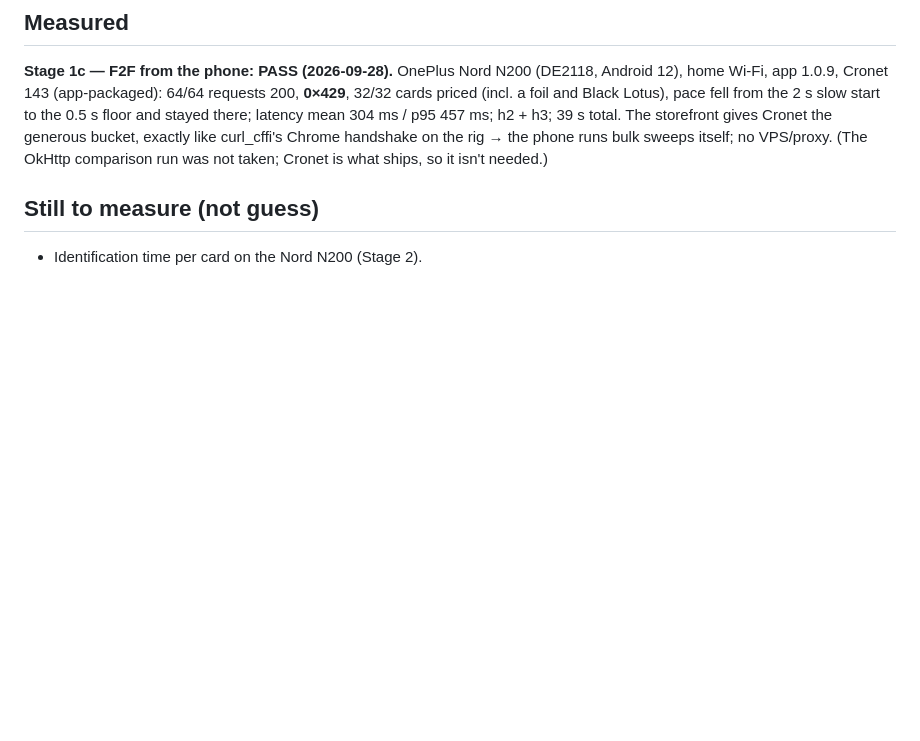
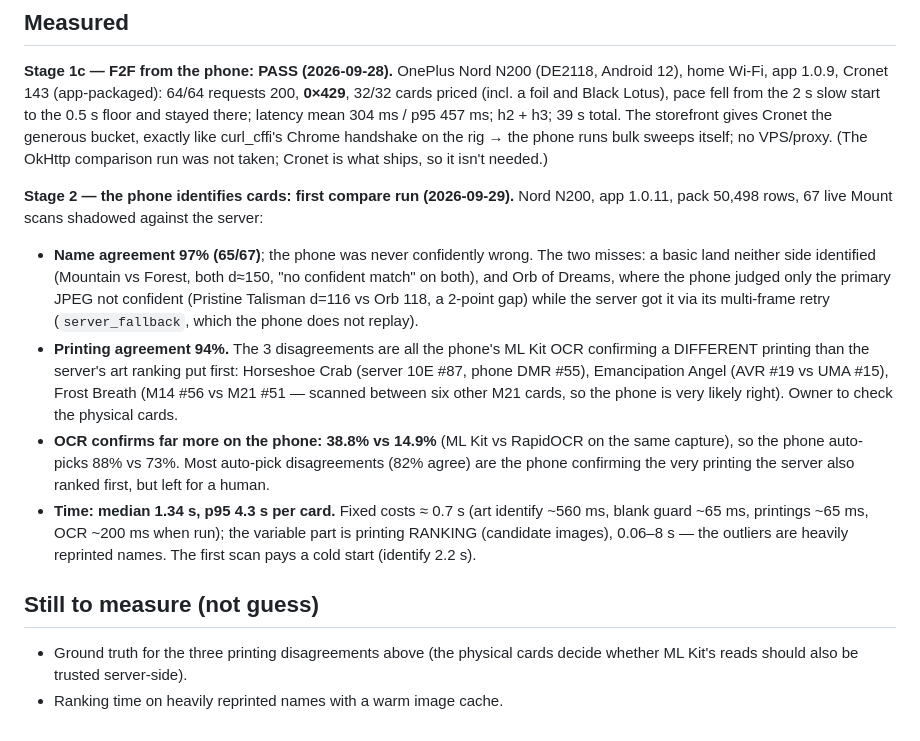
Before and after one commit to DarylNo/CardScanner, a Markdown page: docs/PHONE_ONLY_PLAN.md, the part around the change. Drawn GitHub-style; blank space fills up the shorter version.

Commit message:
Plan: record the first Stage 2 compare run (N200, 67 scans)
Name agreement 97% (never confidently wrong), printing 94%, phone OCR
confirms 38.8% vs the server's 14.9%, median 1.34 s / p95 4.3 s per card
(ranking of heavily reprinted names is the variable part).

Co-Authored-By: Claude Opus 5.5 <noreply@anthropic.com>
Claude-Session: https://claude.ai/code/session_011EbAt8s1T5mxWMMxUmiYdg

```diff
--- a/docs/PHONE_ONLY_PLAN.md
+++ b/docs/PHONE_ONLY_PLAN.md
@@ -91,5 +91,32 @@ gives Cronet the generous bucket, exactly like curl_cffi's Chrome handshake
 on the rig → the phone runs bulk sweeps itself; no VPS/proxy. (The OkHttp
 comparison run was not taken; Cronet is what ships, so it isn't needed.)
 
+**Stage 2 — the phone identifies cards: first compare run (2026-09-29).**
+Nord N200, app 1.0.11, pack 50,498 rows, 67 live Mount scans shadowed
+against the server:
+- **Name agreement 97% (65/67)**; the phone was never confidently wrong.
+  The two misses: a basic land neither side identified (Mountain vs Forest,
+  both d≈150, "no confident match" on both), and Orb of Dreams, where the
+  phone judged only the primary JPEG not confident (Pristine Talisman d=116
+  vs Orb 118, a 2-point gap) while the server got it via its multi-frame
+  retry (`server_fallback`, which the phone does not replay).
+- **Printing agreement 94%.** The 3 disagreements are all the phone's ML Kit
+  OCR confirming a DIFFERENT printing than the server's art ranking put
+  first: Horseshoe Crab (server 10E #87, phone DMR #55), Emancipation Angel
+  (AVR #19 vs UMA #15), Frost Breath (M14 #56 vs M21 #51 — scanned between
+  six other M21 cards, so the phone is very likely right). Owner to check
+  the physical cards.
+- **OCR confirms far more on the phone: 38.8% vs 14.9%** (ML Kit vs
+  RapidOCR on the same capture), so the phone auto-picks 88% vs 73%. Most
+  auto-pick disagreements (82% agree) are the phone confirming the very
+  printing the server also ranked first, but left for a human.
+- **Time: median 1.34 s, p95 4.3 s per card.** Fixed costs ≈ 0.7 s
+  (art identify ~560 ms, blank guard ~65 ms, printings ~65 ms, OCR
+  ~200 ms when run); the variable part is printing RANKING (candidate
+  images), 0.06–8 s — the outliers are heavily reprinted names. The first
+  scan pays a cold start (identify 2.2 s).
+
 ## Still to measure (not guess)
-- Identification time per card on the Nord N200 (Stage 2).
+- Ground truth for the three printing disagreements above (the physical
+  cards decide whether ML Kit's reads should also be trusted server-side).
+- Ranking time on heavily reprinted names with a warm image cache.
```
